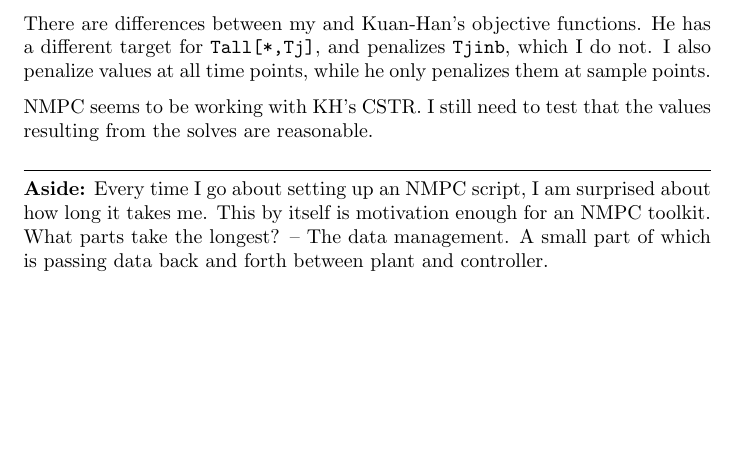
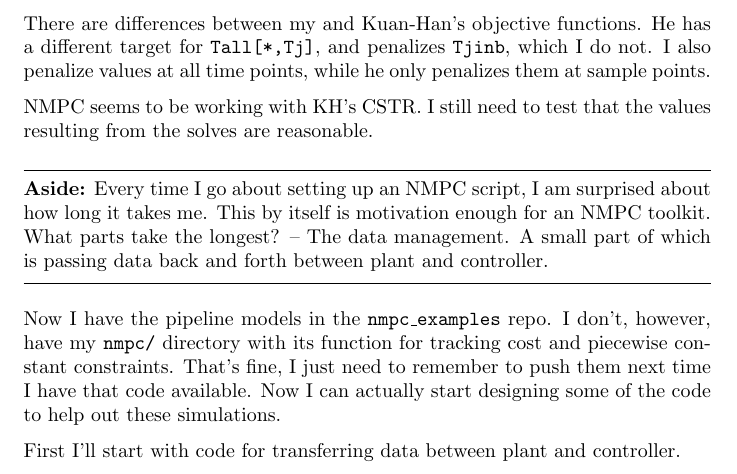
Before and after one commit to Robbybp/nmpc_examples, a LaTeX document (log/log.tex): part of page 1 of 2, cut so that both start at the same text, the shorter picture padded with empty space. Compiled offline with pdfLaTeX.

Commit message:
update log

```diff
--- a/log/log.tex
+++ b/log/log.tex
@@ -46,6 +46,17 @@ passing data back and forth between plant and controller.
 
 \vspace{0.2cm}\hrule\vspace{0.5cm}
 
+Now I have the pipeline models in the \texttt{nmpc\_examples} repo.
+I don't, however, have my \texttt{nmpc/} directory with its function
+for tracking cost and piecewise constant constraints.
+That's fine, I just need to remember to push them next time I have that code
+available. Now I can actually start designing some of the code to help
+out these simulations.
+
+\medskip
+
+First I'll start with code for transferring data between plant and controller.
+
 \section{Jan 21, 2022}
 
 \RP
```
